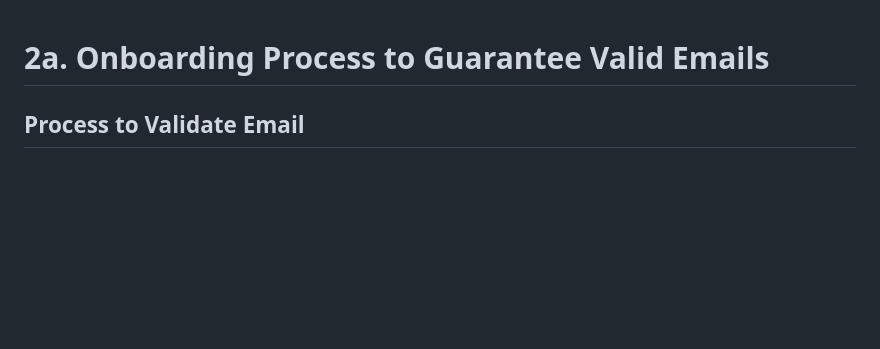
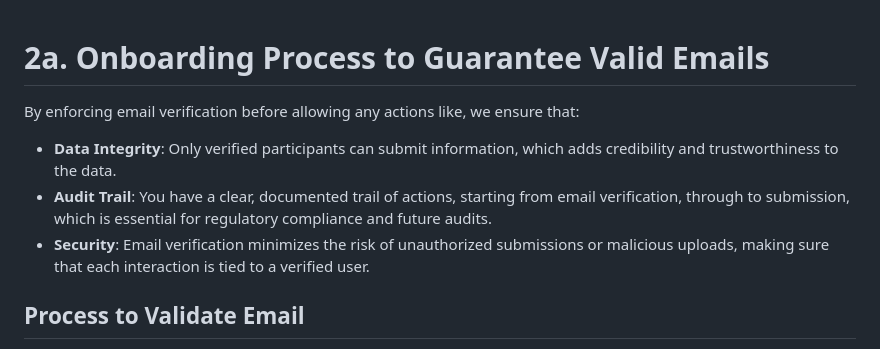
Before and after one commit to rett-europe/patient-registry, a Markdown page: docs/02a-Onboarding.md, the part around the change. Rendered like a GitHub page; blank space fills up the shorter version.

Commit message:
Add additional clarification for email verification process

```diff
--- a/docs/02a-Onboarding.md
+++ b/docs/02a-Onboarding.md
@@ -1,4 +1,9 @@
 # 2a. Onboarding Process to Guarantee Valid Emails
+
+By enforcing email verification before allowing any actions like, we ensure that:
+ * **Data Integrity**: Only verified participants can submit information, which adds credibility and trustworthiness to the data.
+ * **Audit Trail**: You have a clear, documented trail of actions, starting from email verification, through to submission, which is essential for regulatory compliance and future audits.
+ * **Security**: Email verification minimizes the risk of unauthorized submissions or malicious uploads, making sure that each interaction is tied to a verified user.
 
 ## Process to Validate Email
 
```
